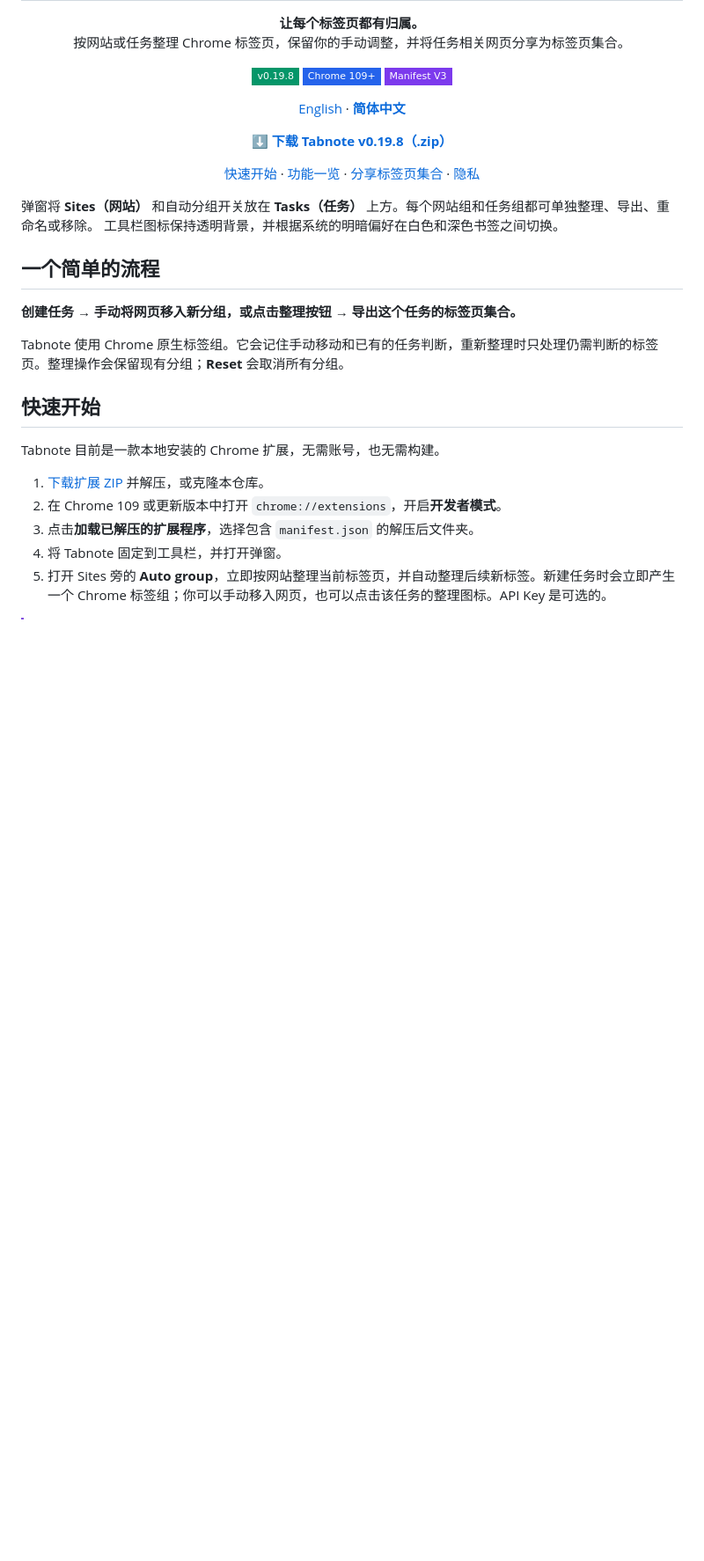
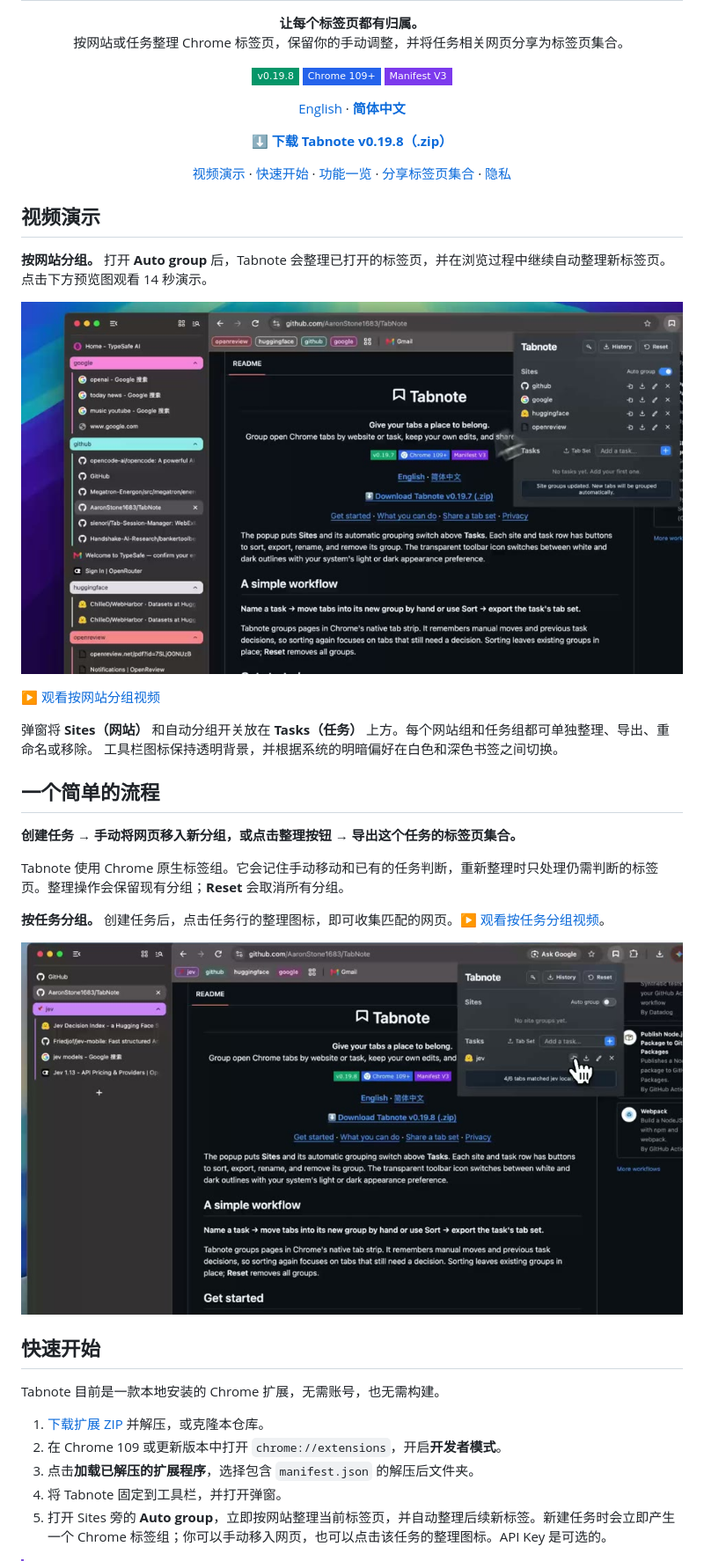
Before and after one commit to AaronStone1683/TabNote, a Markdown page: README.zh-CN.md, the part around one of its changes. Shown at 88% size. Drawn GitHub-style; pictures changed too: assets/demos/group-by-site.jpg (added), assets/demos/group-by-task.jpg (added); badges without logos; blank space fills up the shorter version.

Commit message:
Add three demo videos to bilingual READMEs

```diff
--- a/README.zh-CN.md
+++ b/README.zh-CN.md
@@ -18,11 +18,20 @@
 </p>
 
 <p align="center">
+  <a href="#视频演示">视频演示</a> ·
   <a href="#快速开始">快速开始</a> ·
   <a href="#功能一览">功能一览</a> ·
   <a href="#分享标签页集合">分享标签页集合</a> ·
   <a href="#隐私">隐私</a>
 </p>
+
+## 视频演示
+
+**按网站分组。** 打开 **Auto group** 后，Tabnote 会整理已打开的标签页，并在浏览过程中继续自动整理新标签页。点击下方预览图观看 14 秒演示。
+
+[![视频预览：Tabnote 按网站整理 Chrome 标签页](assets/demos/group-by-site.jpg)](assets/demos/group-by-site.mp4)
+
+▶ [观看按网站分组视频](assets/demos/group-by-site.mp4)
 
 弹窗将 **Sites（网站）** 和自动分组开关放在 **Tasks（任务）** 上方。每个网站组和任务组都可单独整理、导出、重命名或移除。
 工具栏图标保持透明背景，并根据系统的明暗偏好在白色和深色书签之间切换。
@@ -32,6 +41,10 @@
 **创建任务 → 手动将网页移入新分组，或点击整理按钮 → 导出这个任务的标签页集合。**
 
 Tabnote 使用 Chrome 原生标签组。它会记住手动移动和已有的任务判断，重新整理时只处理仍需判断的标签页。整理操作会保留现有分组；**Reset** 会取消所有分组。
+
+**按任务分组。** 创建任务后，点击任务行的整理图标，即可收集匹配的网页。[▶ 观看按任务分组视频](assets/demos/group-by-task.mp4)。
+
+[![视频预览：Tabnote 将匹配的 Chrome 标签页归入任务组](assets/demos/group-by-task.jpg)](assets/demos/group-by-task.mp4)
 
 ## 快速开始
 
```
Also changed, not shown: other parts of README.zh-CN.md (+4 -0 lines), README.md (+17 -0 lines), assets/demos/import-tab-set.jpg (added), 3 other files.
